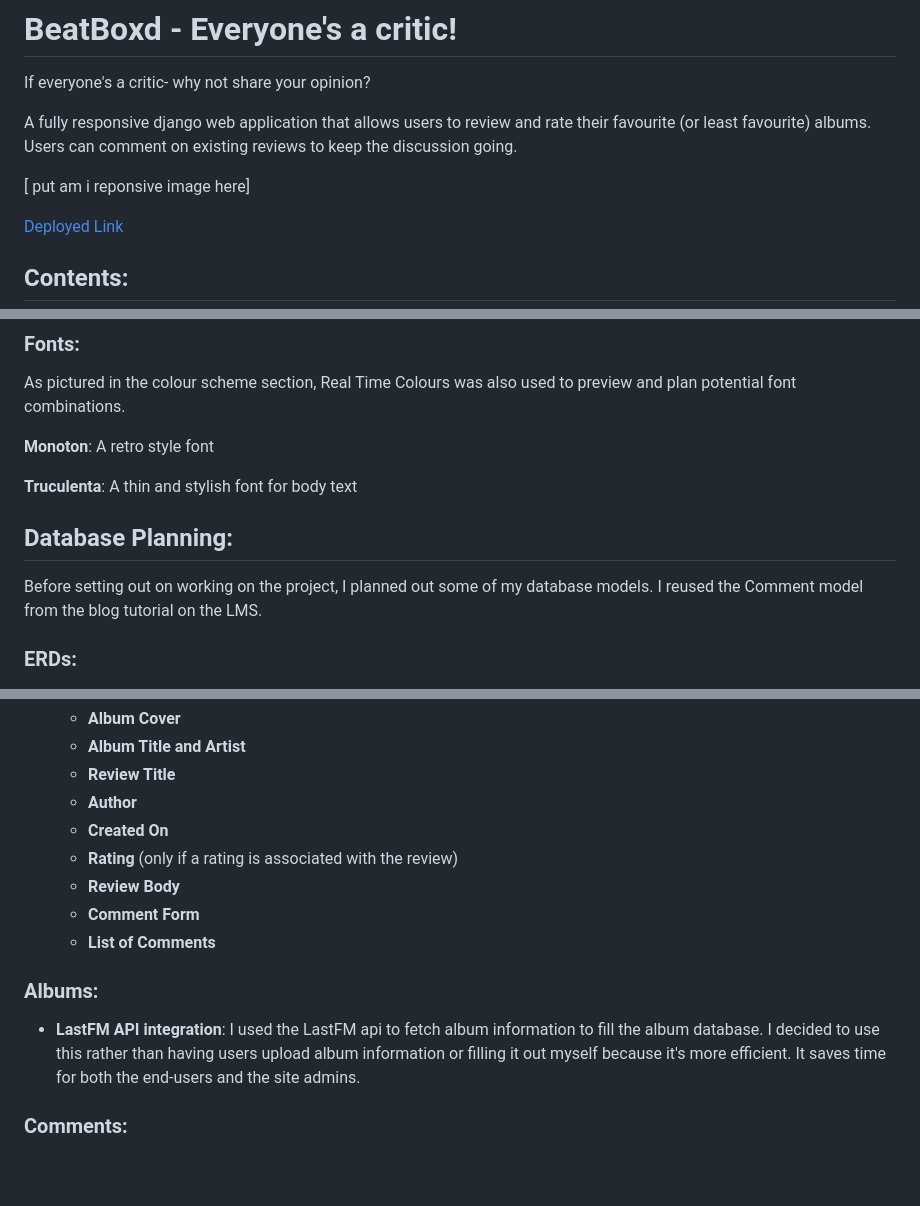
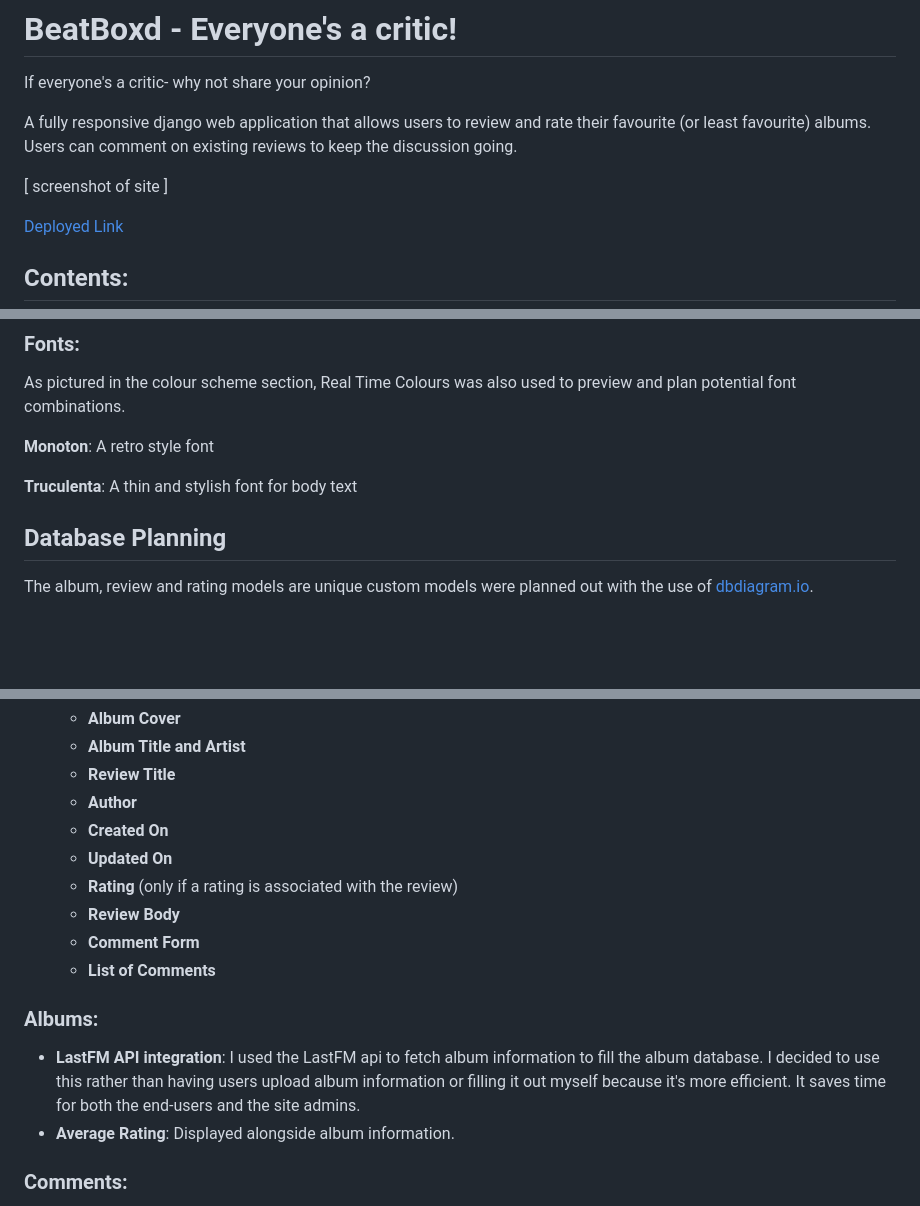
Before and after one commit to aminoacid-01/beat-boxd, a Markdown page: README.md, 3 parts joined by grey strips. Drawn GitHub-style; blank space fills up the shorter version.

Commit message:
Update README to include ratings feature and improve database planning section

```diff
--- a/README.md
+++ b/README.md
@@ -3,7 +3,7 @@ If everyone's a critic-  why not share your opinion?
 
 A fully responsive django web application that allows users to review and rate their favourite (or least favourite) albums. Users can comment on existing reviews to keep the discussion going.
 
-[ put am i reponsive image here]
+[ screenshot of site ]
 
 [Deployed Link](https://beatboxd-e433560dd363.herokuapp.com/)
 
@@ -75,10 +75,9 @@ A retro style font
 
 **Truculenta**:
 A thin and stylish font for body text
-## Database Planning:
-Before setting out on working on the project, I planned out some of my database models. I reused the Comment model from the blog tutorial on the LMS.
 
-### ERDs:
+## Database Planning
+The album, review and rating models are unique custom models were planned out with the use of [dbdiagram.io](https://dbdiagram.io).
 
 ![db](docs/db.png)
 
@@ -109,6 +109,7 @@ Before setting out on working on the project, I planned out some of my database
     - **Review Title**
     - **Author**
     - **Created On**
+    - **Updated On**
     - **Rating** (only if a rating is associated with the review)
     - **Review Body**
     - **Comment Form**
@@ -116,10 +117,9 @@ Before setting out on working on the project, I planned out some of my database
 
 
 
-
-
 ### Albums:
 - **LastFM API integration**: I used the LastFM api to fetch album information to fill the album database. I decided to use this rather than having users upload album information or filling it out myself because it's more efficient. It saves time for both the end-users and the site admins.
+- **Average Rating**: Displayed alongside album information.
 
 
 
```
Also changed, not shown: other parts of README.md (+1 -0 lines).
